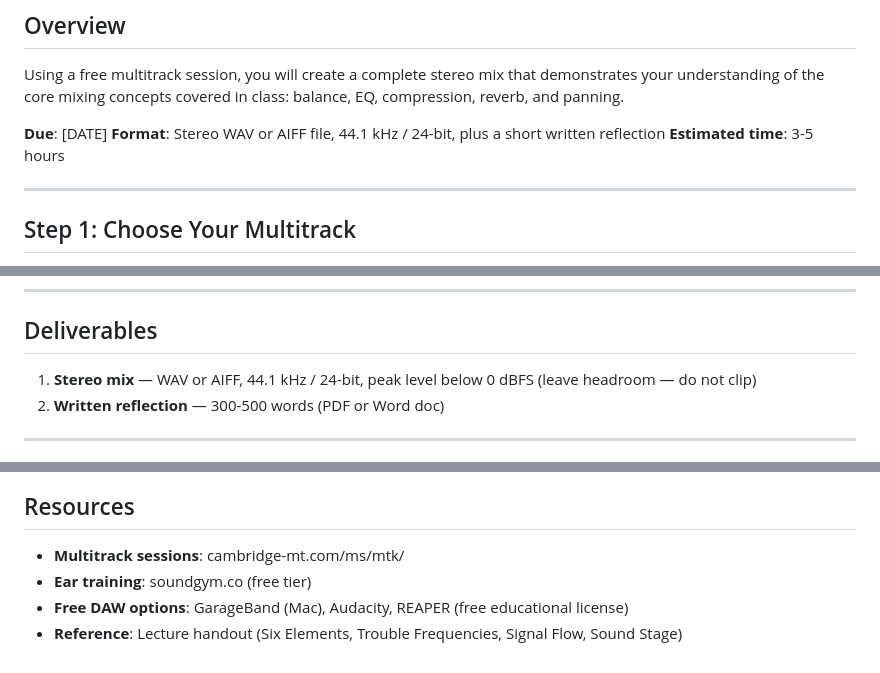
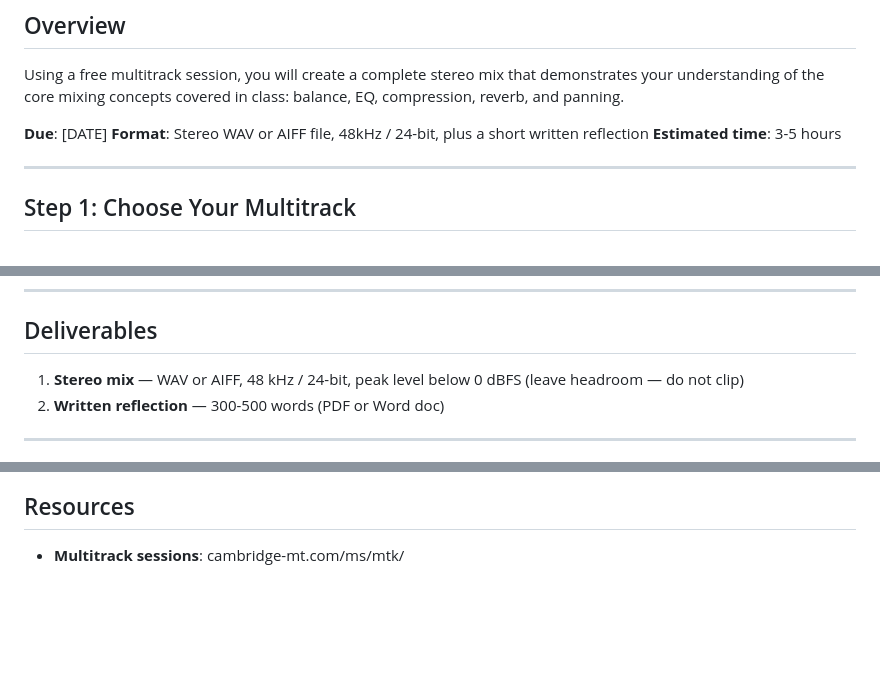
Before and after one commit to taylorbrook/DMU111H_TeachingDemo_MIXING, a Markdown page: lecture/mixing-assignment.md, 3 parts joined by grey strips. Rendered like a GitHub page; blank space fills up the shorter version.

Commit message:
Update audio file format specifications to 48 kHz

```diff
--- a/lecture/mixing-assignment.md
+++ b/lecture/mixing-assignment.md
@@ -5,7 +5,7 @@
 Using a free multitrack session, you will create a complete stereo mix that demonstrates your understanding of the core mixing concepts covered in class: balance, EQ, compression, reverb, and panning.
 
 **Due**: [DATE]
-**Format**: Stereo WAV or AIFF file, 44.1 kHz / 24-bit, plus a short written reflection
+**Format**: Stereo WAV or AIFF file, 48kHz / 24-bit, plus a short written reflection
 **Estimated time**: 3-5 hours
 
 ---
@@ -61,7 +61,7 @@ Write a short reflection addressing the following:
 
 ## Deliverables
 
-1. **Stereo mix** — WAV or AIFF, 44.1 kHz / 24-bit, peak level below 0 dBFS (leave headroom — do not clip)
+1. **Stereo mix** — WAV or AIFF, 48 kHz / 24-bit, peak level below 0 dBFS (leave headroom — do not clip)
 2. **Written reflection** — 300-500 words (PDF or Word doc)
 
 ---
@@ -97,6 +97,3 @@ Write a short reflection addressing the following:
 ## Resources
 
 - **Multitrack sessions**: cambridge-mt.com/ms/mtk/
-- **Ear training**: soundgym.co (free tier)
-- **Free DAW options**: GarageBand (Mac), Audacity, REAPER (free educational license)
-- **Reference**: Lecture handout (Six Elements, Trouble Frequencies, Signal Flow, Sound Stage)
```
